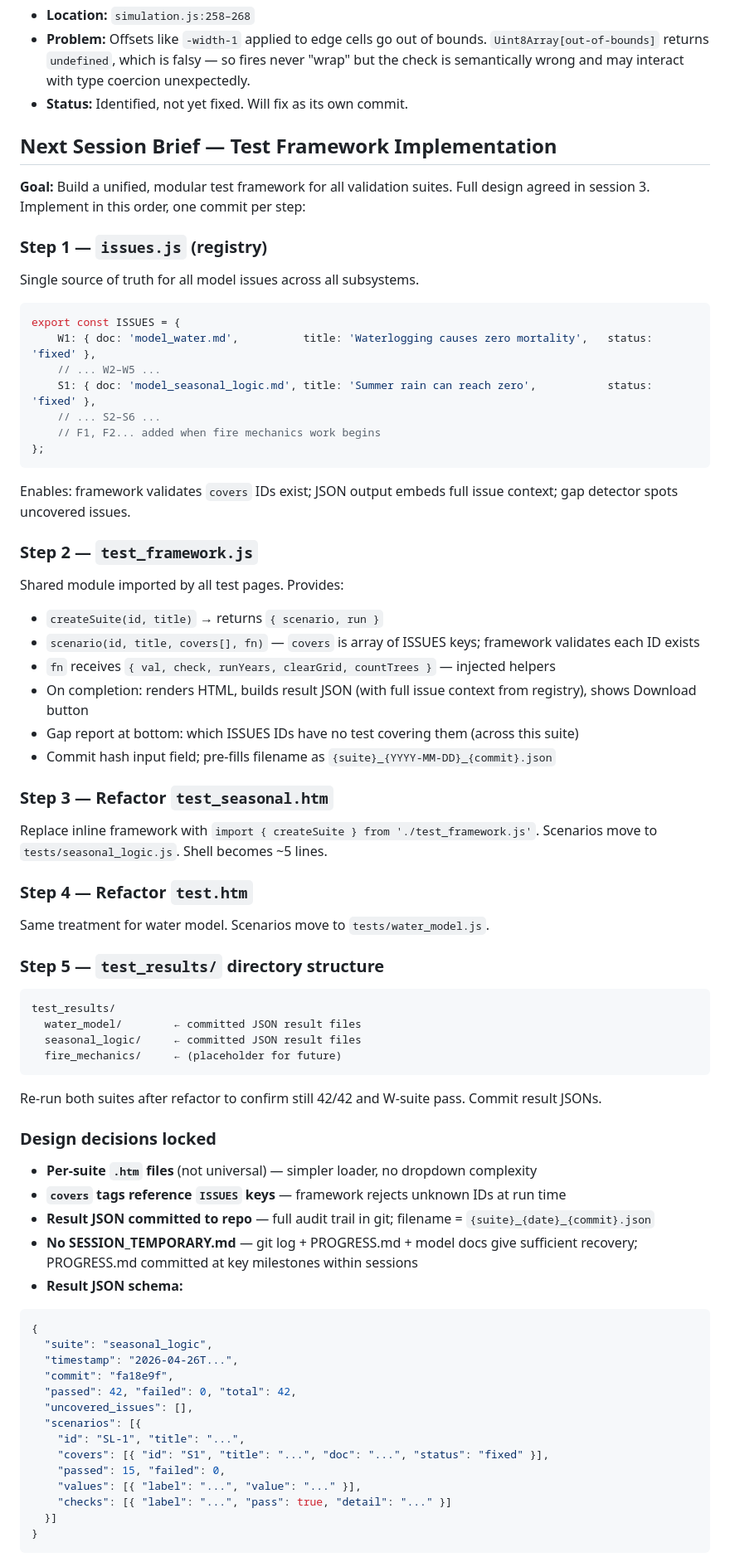
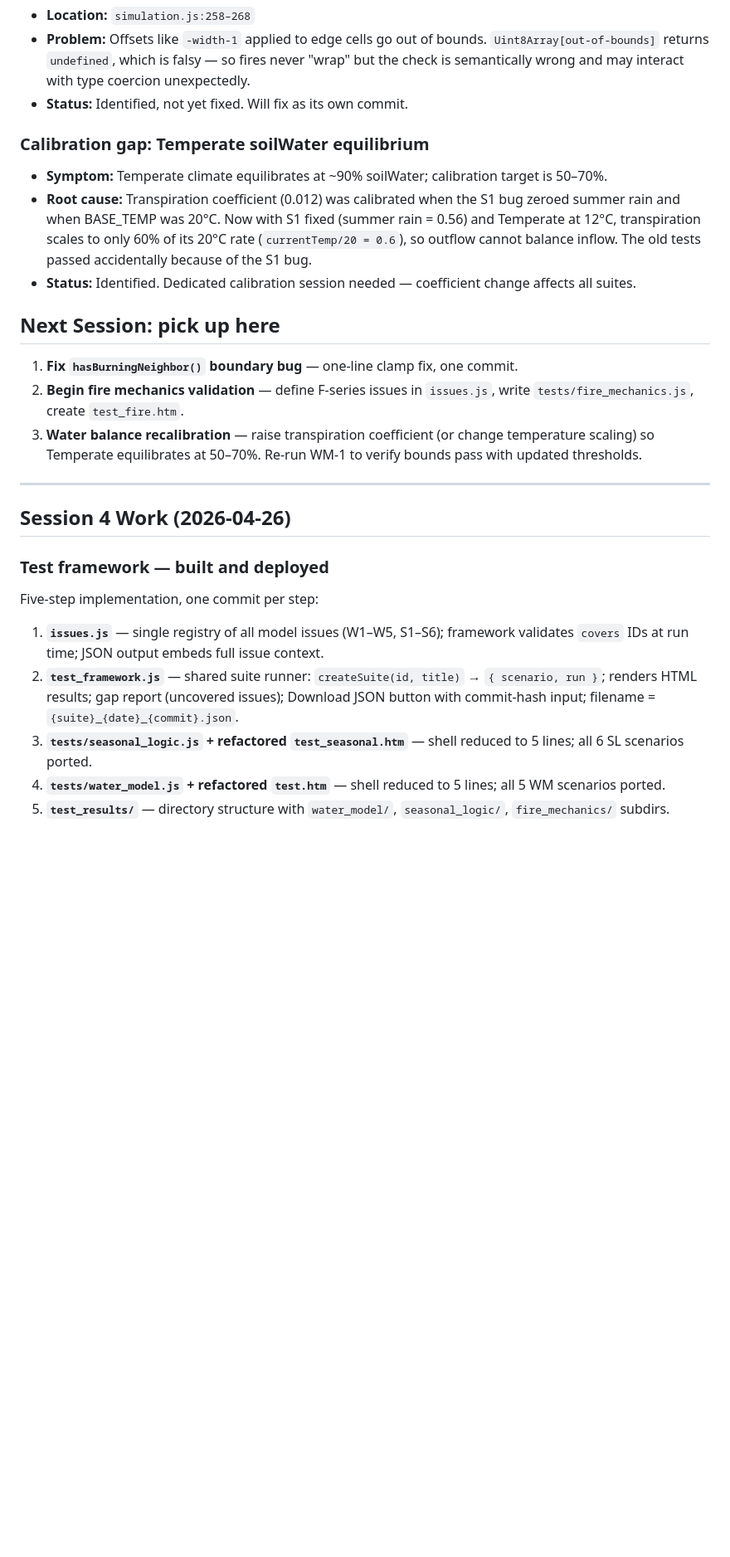
Before and after one commit to Jermalk/FFS, a Markdown page: PROGRESS.md, the part around one of its changes. Shown at 83% size. Rendered like a GitHub page; blank space fills up the shorter version.

````diff
--- a/PROGRESS.md
+++ b/PROGRESS.md
@@ -45,68 +47,28 @@ Goal: Verify that the generated code correctly implements the intended system lo
 - **Problem:** Offsets like `-width-1` applied to edge cells go out of bounds. `Uint8Array[out-of-bounds]` returns `undefined`, which is falsy — so fires never "wrap" but the check is semantically wrong and may interact with type coercion unexpectedly.
 - **Status:** Identified, not yet fixed. Will fix as its own commit.
 
-## Next Session Brief — Test Framework Implementation
+### Calibration gap: Temperate soilWater equilibrium
+- **Symptom:** Temperate climate equilibrates at ~90% soilWater; calibration target is 50–70%.
+- **Root cause:** Transpiration coefficient (0.012) was calibrated when the S1 bug zeroed summer rain and when BASE_TEMP was 20°C. Now with S1 fixed (summer rain = 0.56) and Temperate at 12°C, transpiration scales to only 60% of its 20°C rate (`currentTemp/20 = 0.6`), so outflow cannot balance inflow. The old tests passed accidentally because of the S1 bug.
+- **Status:** Identified. Dedicated calibration session needed — coefficient change affects all suites.
 
-**Goal:** Build a unified, modular test framework for all validation suites.
-Full design agreed in session 3. Implement in this order, one commit per step:
+## Next Session: pick up here
 
-### Step 1 — `issues.js` (registry)
-Single source of truth for all model issues across all subsystems.
-```javascript
-export const ISSUES = {
-    W1: { doc: 'model_water.md',          title: 'Waterlogging causes zero mortality',   status: 'fixed' },
-    // ... W2–W5 ...
-    S1: { doc: 'model_seasonal_logic.md', title: 'Summer rain can reach zero',           status: 'fixed' },
-    // ... S2–S6 ...
-    // F1, F2... added when fire mechanics work begins
-};
-```
-Enables: framework validates `covers` IDs exist; JSON output embeds full issue context; gap detector spots uncovered issues.
+1. **Fix `hasBurningNeighbor()` boundary bug** — one-line clamp fix, one commit.
+2. **Begin fire mechanics validation** — define F-series issues in `issues.js`, write `tests/fire_mechanics.js`, create `test_fire.htm`.
+3. **Water balance recalibration** — raise transpiration coefficient (or change temperature scaling) so Temperate equilibrates at 50–70%. Re-run WM-1 to verify bounds pass with updated thresholds.
 
-### Step 2 — `test_framework.js`
-Shared module imported by all test pages. Provides:
-- `createSuite(id, title)` → returns `{ scenario, run }`
-- `scenario(id, title, covers[], fn)` — `covers` is array of ISSUES keys; framework validates each ID exists
-- `fn` receives `{ val, check, runYears, clearGrid, countTrees }` — injected helpers
-- On completion: renders HTML, builds result JSON (with full issue context from registry), shows Download button
-- Gap report at bottom: which ISSUES IDs have no test covering them (across this suite)
-- Commit hash input field; pre-fills filename as `{suite}_{YYYY-MM-DD}_{commit}.json`
+---
 
-### Step 3 — Refactor `test_seasonal.htm`
-Replace inline framework with `import { createSuite } from './test_framework.js'`. Scenarios move to `tests/seasonal_logic.js`. Shell becomes ~5 lines.
+## Session 4 Work (2026-04-26)
 
-### Step 4 — Refactor `test.htm`
-Same treatment for water model. Scenarios move to `tests/water_model.js`.
+### Test framework — built and deployed
 
-### Step 5 — `test_results/` directory structure
-```
-test_results/
-  water_model/        ← committed JSON result files
-  seasonal_logic/     ← committed JSON result files
-  fire_mechanics/     ← (placeholder for future)
-```
-Re-run both suites after refactor to confirm still 42/42 and W-suite pass. Commit result JSONs.
+Five-step implementation, one commit per step:
 
-### Design decisions locked
-- **Per-suite `.htm` files** (not universal) — simpler loader, no dropdown complexity
-- **`covers` tags reference `ISSUES` keys** — framework rejects unknown IDs at run time
-- **Result JSON committed to repo** — full audit trail in git; filename = `{suite}_{date}_{commit}.json`
-- **No SESSION_TEMPORARY.md** — git log + PROGRESS.md + model docs give sufficient recovery; PROGRESS.md committed at key milestones within sessions
-- **Result JSON schema:**
-```json
-{
-  "suite": "seasonal_logic",
-  "timestamp": "2026-04-26T...",
-  "commit": "fa18e9f",
-  "passed": 42, "failed": 0, "total": 42,
-  "uncovered_issues": [],
-  "scenarios": [{
-    "id": "SL-1", "title": "...",
-    "covers": [{ "id": "S1", "title": "...", "doc": "...", "status": "fixed" }],
-    "passed": 15, "failed": 0,
-    "values": [{ "label": "...", "value": "..." }],
-    "checks": [{ "label": "...", "pass": true, "detail": "..." }]
-  }]
-}
-```
+1. **`issues.js`** — single registry of all model issues (W1–W5, S1–S6); framework validates `covers` IDs at run time; JSON output embeds full issue context.
+2. **`test_framework.js`** — shared suite runner: `createSuite(id, title)` → `{ scenario, run }`; renders HTML results; gap report (uncovered issues); Download JSON button with commit-hash input; filename = `{suite}_{date}_{commit}.json`.
+3. **`tests/seasonal_logic.js` + refactored `test_seasonal.htm`** — shell reduced to 5 lines; all 6 SL scenarios ported.
+4. **`tests/water_model.js` + refactored `test.htm`** — shell reduced to 5 lines; all 5 WM scenarios ported.
+5. **`test_results/`** — directory structure with `water_model/`, `seasonal_logic/`, `fire_mechanics/` subdirs.
 
````
Also changed, not shown: other parts of PROGRESS.md (+19 -4 lines), README.md (+3 -2 lines).
